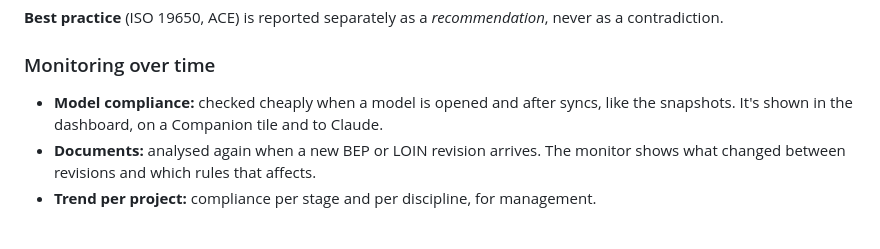
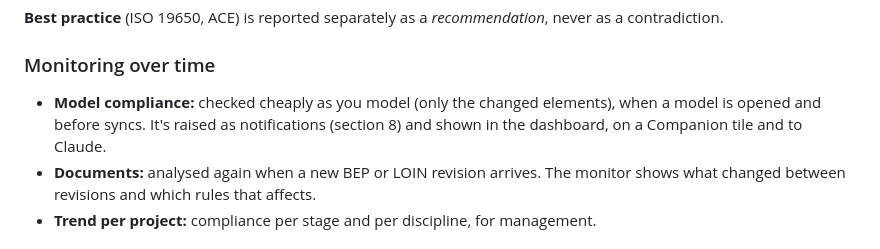
Before and after one commit to khaledrezk-glitch/ACE, a Markdown page: docs/ARCHITECTURE-CONCEPT.md, the part around one of its changes. Rendered like a GitHub page.

```diff
--- a/docs/ARCHITECTURE-CONCEPT.md
+++ b/docs/ARCHITECTURE-CONCEPT.md
@@ -131,8 +131,8 @@ action: the ACE tool that fixes it, with preview.
 
 ### Monitoring over time
 
-- **Model compliance:** checked cheaply when a model is opened and after syncs, like the snapshots. It's shown in
-  the dashboard, on a Companion tile and to Claude.
+- **Model compliance:** checked cheaply as you model (only the changed elements), when a model is opened and before
+  syncs. It's raised as notifications (section 8) and shown in the dashboard, on a Companion tile and to Claude.
 - **Documents:** analysed again when a new BEP or LOIN revision arrives. The monitor shows what changed between
   revisions and which rules that affects.
 - **Trend per project:** compliance per stage and per discipline, for management.
```
Also changed, not shown: other parts of docs/ARCHITECTURE-CONCEPT.md (+46 -3 lines).
